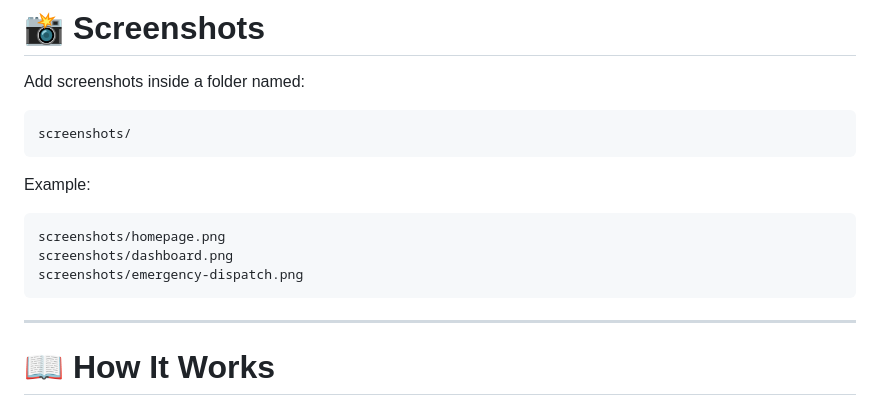
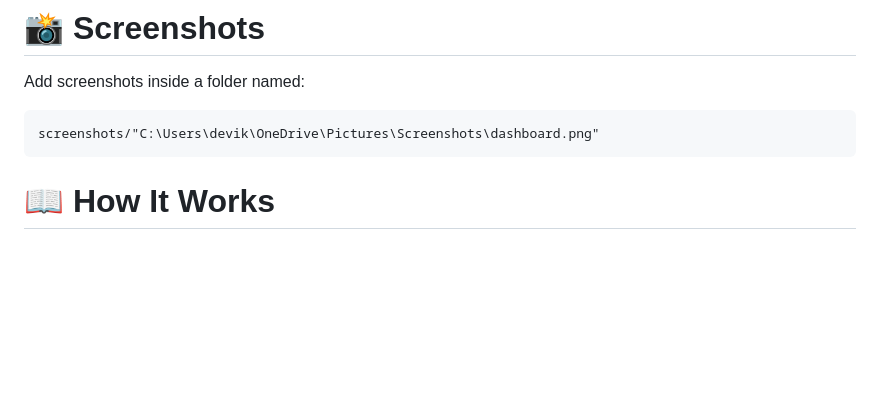
Before and after one commit to devikashaji2123/stadiumpulse, a Markdown page: README.md, the part around the change. Rendered like a GitHub page; blank space fills up the shorter version.

````diff
--- a/README.md
+++ b/README.md
@@ -191,18 +191,8 @@ https://stadiumpulse-55gu.onrender.com
 Add screenshots inside a folder named:
 
 ```
-screenshots/
+screenshots/"C:\Users\devik\OneDrive\Pictures\Screenshots\dashboard.png"
 ```
-
-Example:
-
-```
-screenshots/homepage.png
-screenshots/dashboard.png
-screenshots/emergency-dispatch.png
-```
-
----
 
 # 📖 How It Works
 
````
